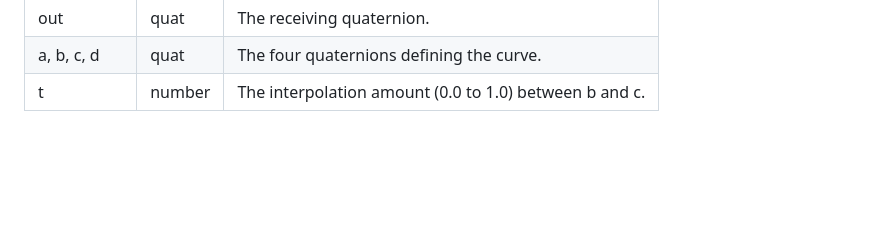
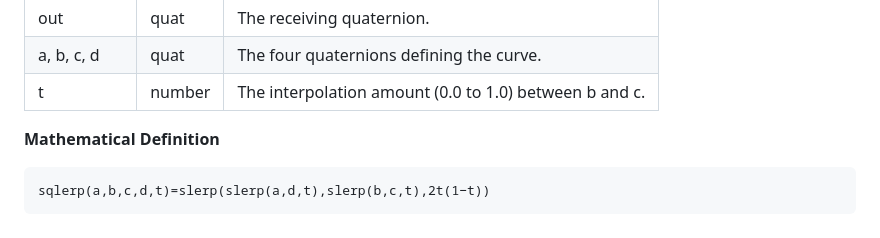
Before and after one commit to softtiny/integrate-, a Markdown page: books/glmatrix/quat.md, the part around the change. Drawn GitHub-style; blank space fills up the shorter version.

Commit message:
:construction: Work in progress.

````diff
--- a/books/glmatrix/quat.md
+++ b/books/glmatrix/quat.md
@@ -79,3 +79,10 @@ t,number,The interpolation amount (0.0 to 1.0) between b and c.
 | out           | quat     | The receiving quaternion.                              |
 | a, b, c, d    | quat     | The four quaternions defining the curve.               |
 | t             | number   | The interpolation amount (0.0 to 1.0) between b and c. |
+
+
+**Mathematical Definition**
+
+```math
+sqlerp(a,b,c,d,t)=slerp(slerp(a,d,t),slerp(b,c,t),2t(1−t))
+```
````
